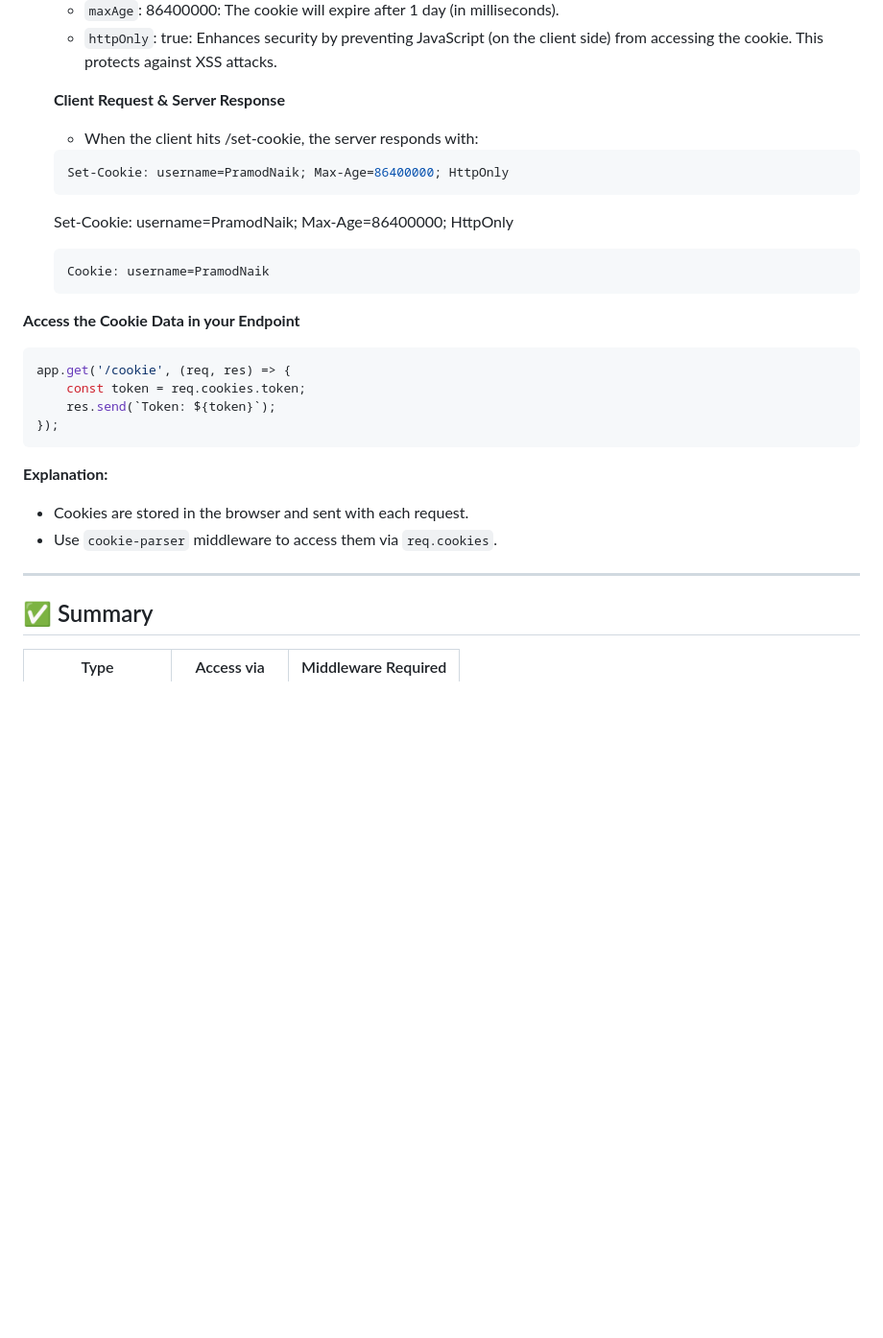
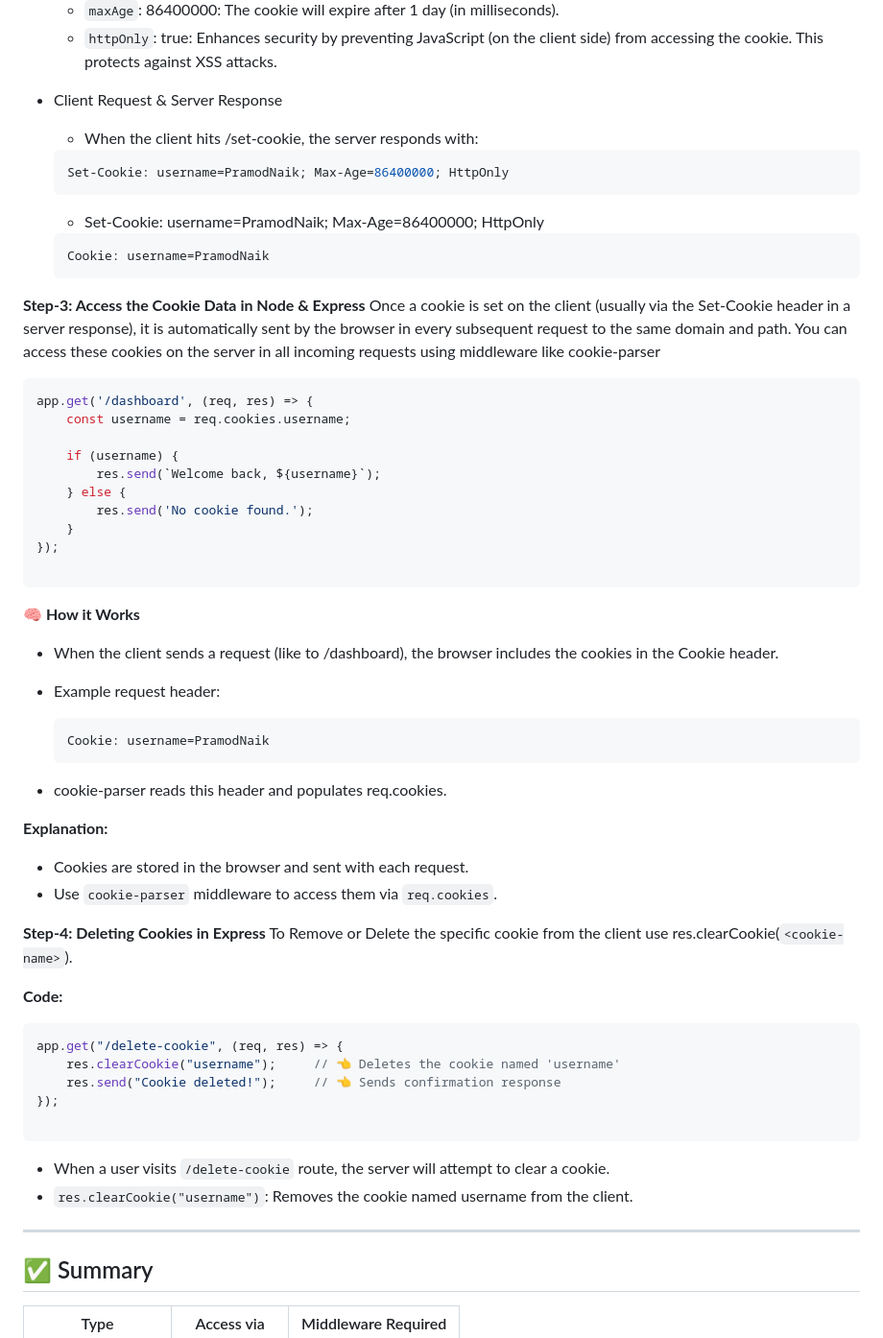
Before and after one commit to PRAMODNAIK-DEV/Node.js-Hands-on-Workshop, a Markdown page: Day-2/Handling-Client-Request-Data.md, the part around the change. Shown at 96% size. GitHub-like rendering; blank space fills up the shorter version.

Commit message:
Completed Req Data

````diff
--- a/Day-2/Handling-Client-Request-Data.md
+++ b/Day-2/Handling-Client-Request-Data.md
@@ -262,30 +262,63 @@ app.use(cookieParser());
     - `maxAge`: 86400000: The cookie will expire after 1 day (in milliseconds).
     - `httpOnly`: true: Enhances security by preventing JavaScript (on the client side) from accessing the cookie. This protects against XSS attacks.
 
-    **Client Request & Server Response**
+  - Client Request & Server Response
     - When the client hits /set-cookie, the server responds with:
     ```JS
     Set-Cookie: username=PramodNaik; Max-Age=86400000; HttpOnly
     ```
 
-    Set-Cookie: username=PramodNaik; Max-Age=86400000; HttpOnly
+    - Set-Cookie: username=PramodNaik; Max-Age=86400000; HttpOnly
     ```JS
     Cookie: username=PramodNaik
     ```
 
-**Access the Cookie Data in your Endpoint**
+**Step-3: Access the Cookie Data in Node & Express**
+Once a cookie is set on the client (usually via the Set-Cookie header in a server response), it is automatically sent by the browser in every subsequent request to the same domain and path. You can access these cookies on the server in all incoming requests using middleware like cookie-parser
+
 ```js
-app.get('/cookie', (req, res) => {
-    const token = req.cookies.token;
-    res.send(`Token: ${token}`);
+app.get('/dashboard', (req, res) => {
+    const username = req.cookies.username;
+
+    if (username) {
+        res.send(`Welcome back, ${username}`);
+    } else {
+        res.send('No cookie found.');
+    }
 });
+
 ```
+**🧠 How it Works**
+  - When the client sends a request (like to /dashboard), the browser includes the cookies in the Cookie header.
+
+  - Example request header:
+    ```JS
+    Cookie: username=PramodNaik
+    ```
+  - cookie-parser reads this header and populates req.cookies.
+
 
 **Explanation:**
 - Cookies are stored in the browser and sent with each request.
 - Use `cookie-parser` middleware to access them via `req.cookies`.
 
+
+**Step-4: Deleting Cookies in Express**
+To Remove or Delete the specific cookie from the client use res.clearCookie(`<cookie-name>`).
+
+**Code:**
+```JS
+app.get("/delete-cookie", (req, res) => {
+    res.clearCookie("username");     // 👈 Deletes the cookie named 'username'
+    res.send("Cookie deleted!");     // 👈 Sends confirmation response
+});
+
+```
+  - When a user visits `/delete-cookie` route, the server will attempt to clear a cookie.
+  - `res.clearCookie("username")`: Removes the cookie named username from the client.
+
 ---
+
 
 ## ✅ Summary
 
````
